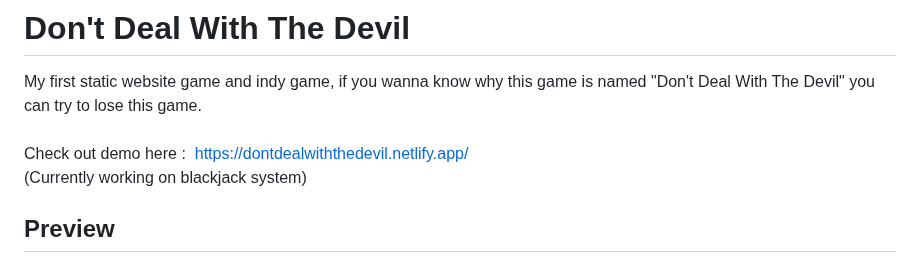
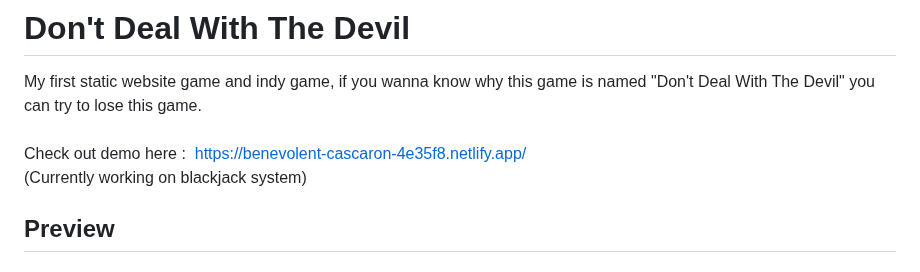
Before and after one commit to wattanunteeratanapong/Dont-Deal-With-The-Devil, a Markdown page: README.md, the part around the change. GitHub-like rendering.

```diff
--- a/README.md
+++ b/README.md
@@ -1,6 +1,6 @@
 # Don't Deal With The Devil
 My first static website game and indy game, if you wanna know why this game is named "Don't Deal With The Devil" you can try to lose this game. <br><br>
-Check out demo here&nbsp;:&nbsp; https://dontdealwiththedevil.netlify.app/ <br>
+Check out demo here&nbsp;:&nbsp; https://benevolent-cascaron-4e35f8.netlify.app/ <br>
 (Currently working on blackjack system)
 
 ## Preview
```
